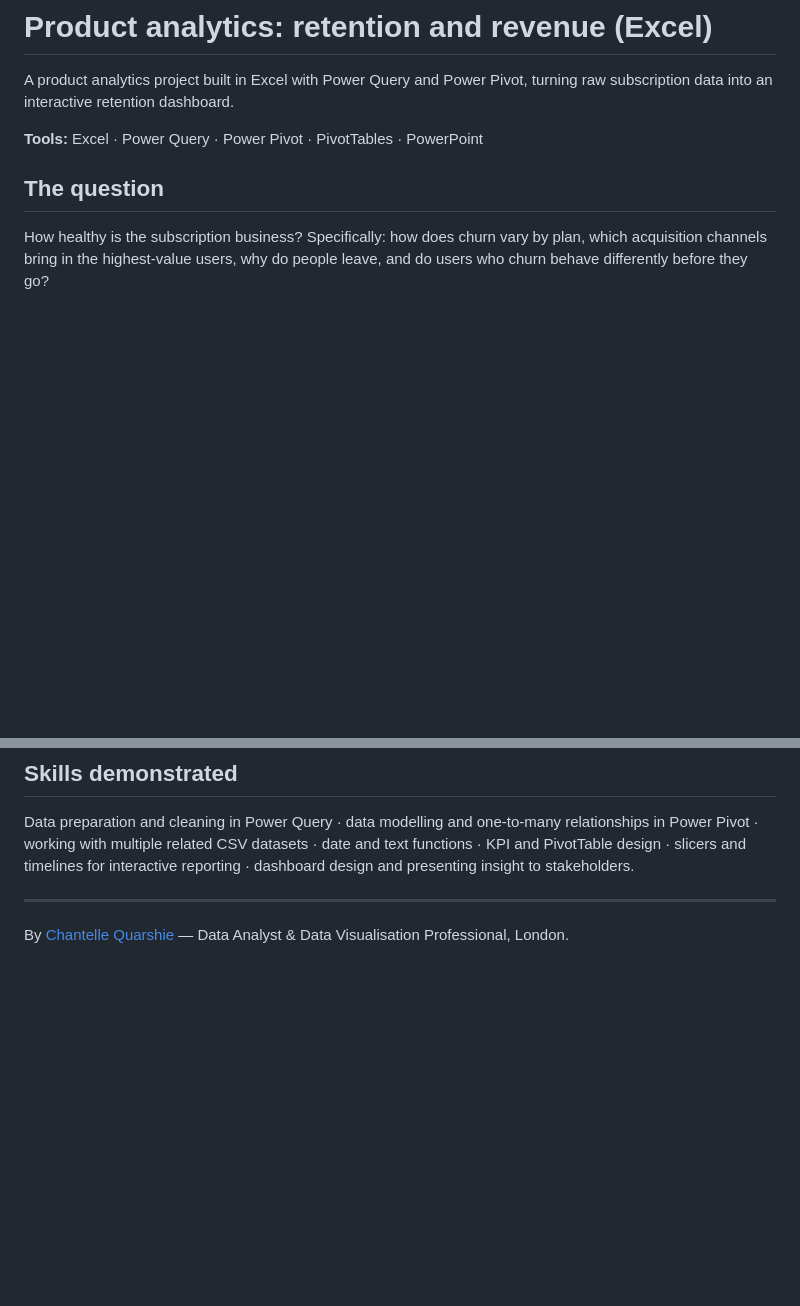
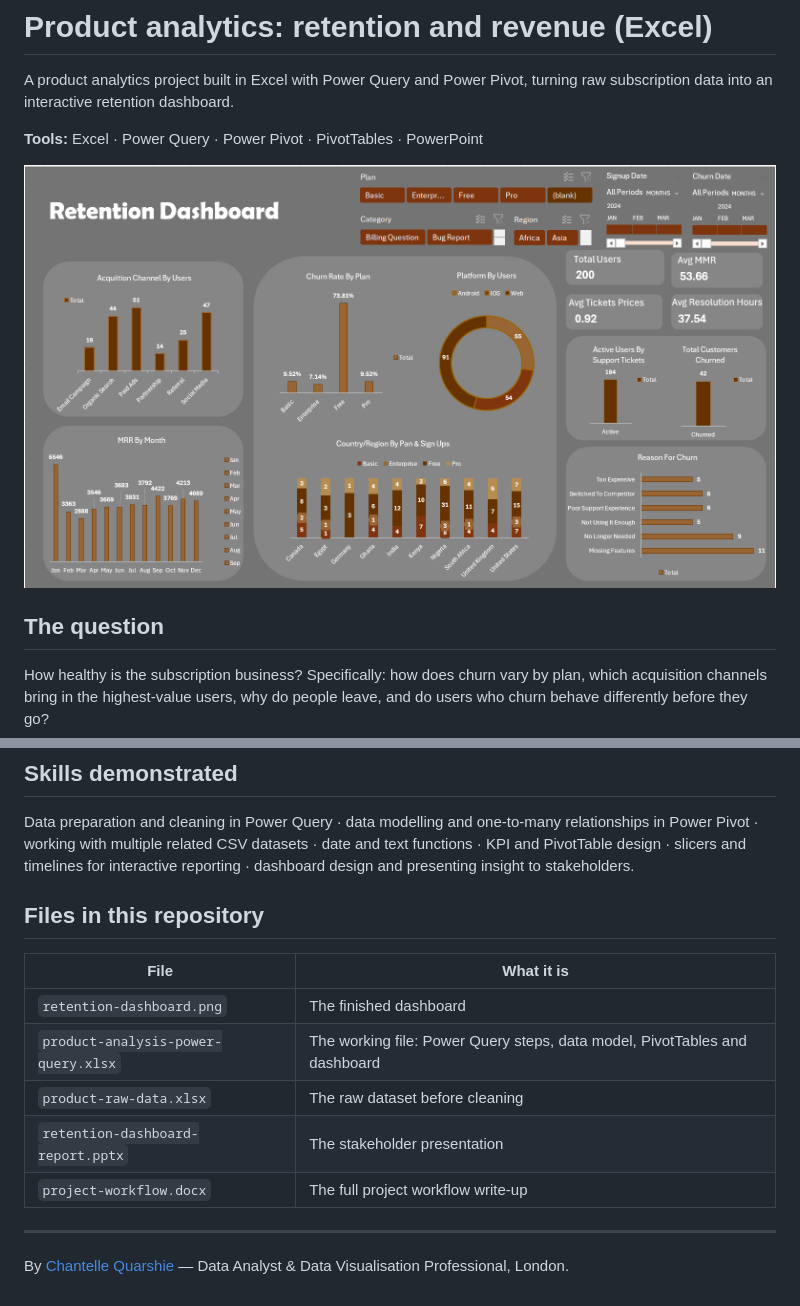
Before and after one commit to Chantelle-Quarshie/product-analytics-excel, a Markdown page: README.md, 2 parts joined by grey strips. Drawn GitHub-style; pictures changed too: retention-dashboard.png (added); blank space fills up the shorter version.

Commit message:
Add dashboard, workbooks and presentation

```diff
--- a/README.md
+++ b/README.md
@@ -3,6 +3,8 @@
 A product analytics project built in Excel with Power Query and Power Pivot, turning raw subscription data into an interactive retention dashboard.
 
 **Tools:** Excel · Power Query · Power Pivot · PivotTables · PowerPoint
+
+![Retention dashboard](retention-dashboard.png)
 
 ## The question
 
@@ -39,6 +41,16 @@ How healthy is the subscription business? Specifically: how does churn vary by p
 ## Skills demonstrated
 
 Data preparation and cleaning in Power Query · data modelling and one-to-many relationships in Power Pivot · working with multiple related CSV datasets · date and text functions · KPI and PivotTable design · slicers and timelines for interactive reporting · dashboard design and presenting insight to stakeholders.
+## Files in this repository
+
+| File | What it is |
+| --- | --- |
+| `retention-dashboard.png` | The finished dashboard |
+| `product-analysis-power-query.xlsx` | The working file: Power Query steps, data model, PivotTables and dashboard |
+| `product-raw-data.xlsx` | The raw dataset before cleaning |
+| `retention-dashboard-report.pptx` | The stakeholder presentation |
+| `project-workflow.docx` | The full project workflow write-up |
+
 
 ---
 
```
Also changed, not shown: 4 other files.
